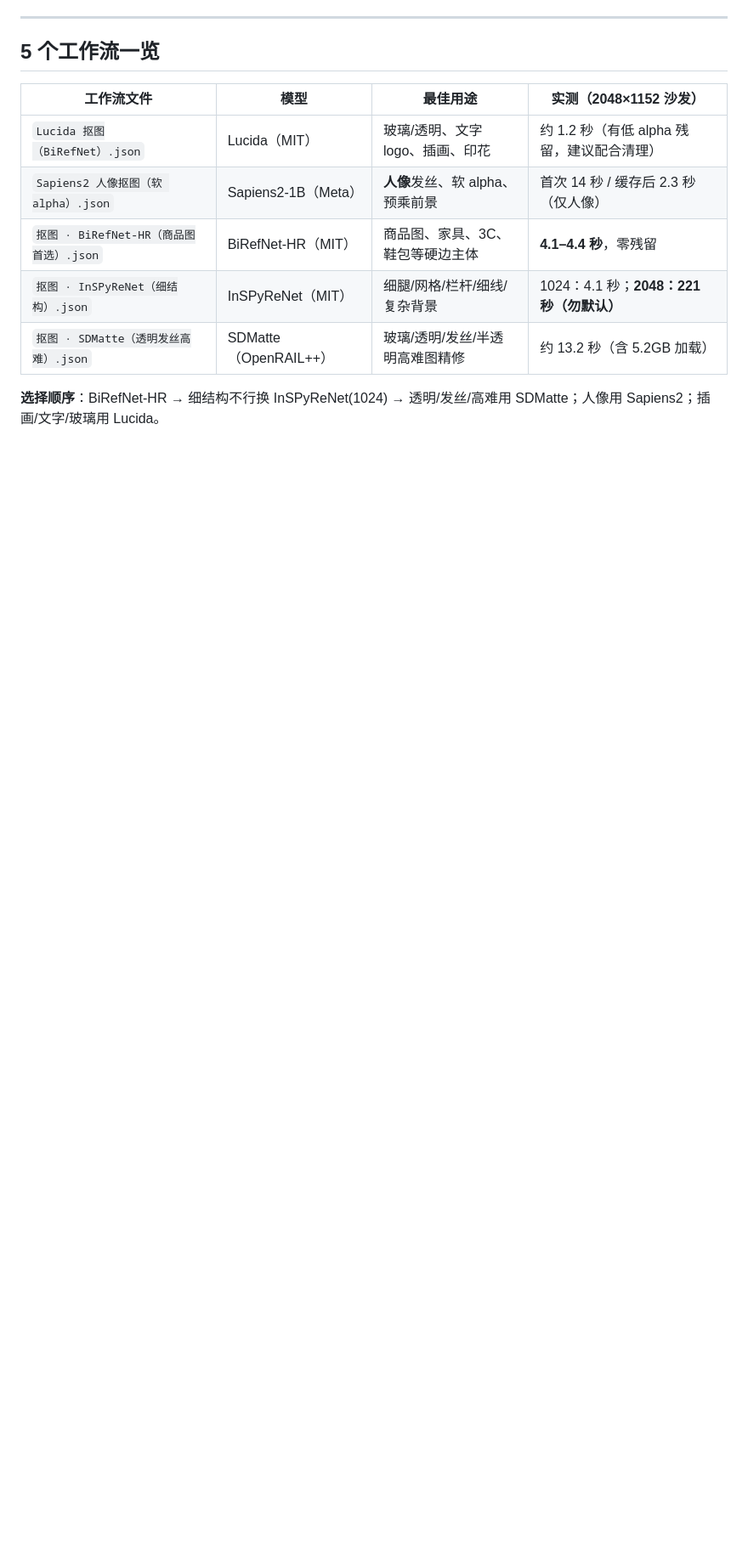
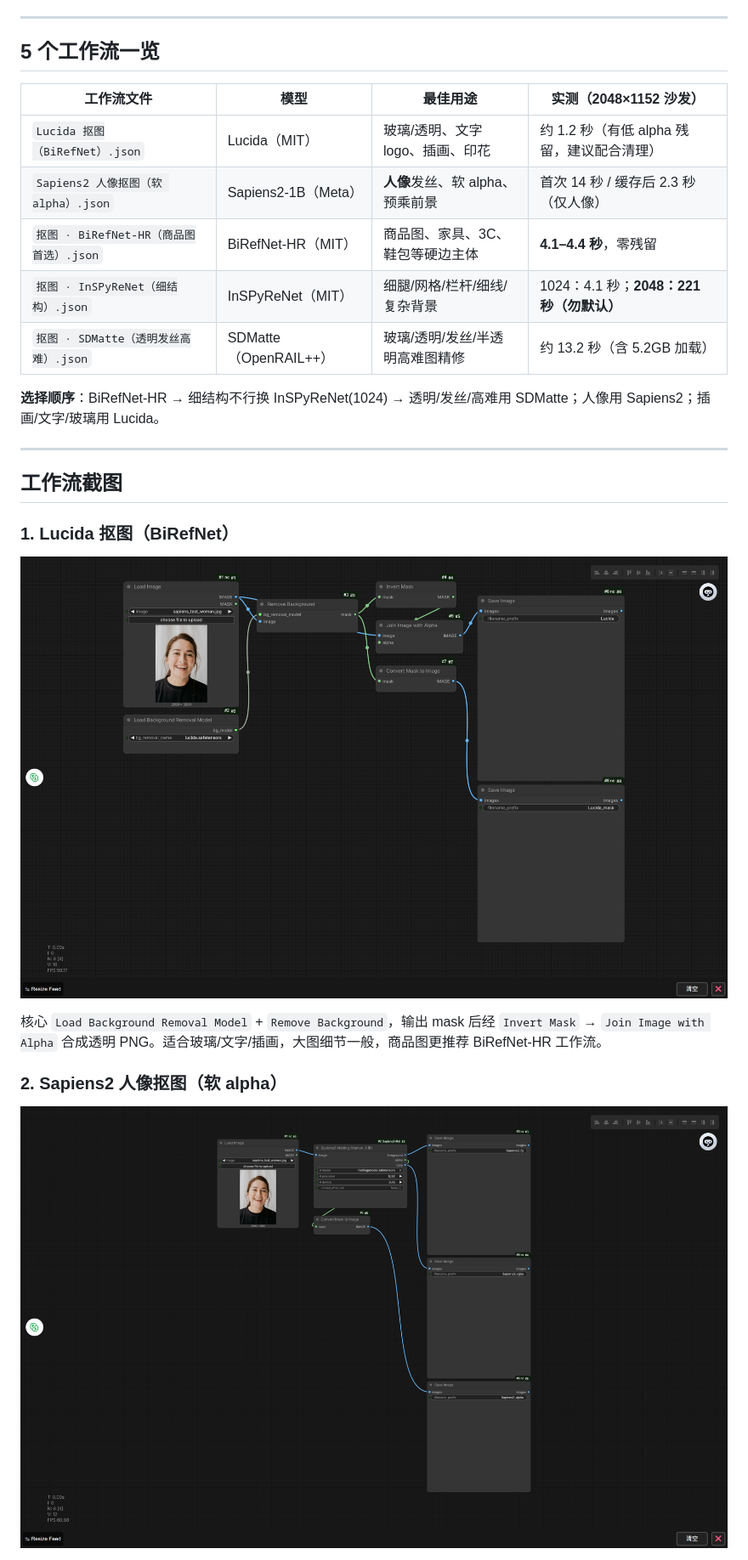
Before and after one commit to LZM2023/comfyui-matting-workflows, a Markdown page: README.md, the part around one of its changes. Shown at 85% size. GitHub-like rendering; pictures changed too: docs/images/01-lucida.png (added), docs/images/02-sapiens2.png (added); blank space fills up the shorter version.

```diff
--- a/README.md
+++ b/README.md
@@ -21,3 +21,18 @@
 | `抠图 · SDMatte（透明发丝高难）.json` | SDMatte（OpenRAIL++） | 玻璃/透明/发丝/半透明高难图精修 | 约 13.2 秒（含 5.2GB 加载） |
 
 **选择顺序**：BiRefNet-HR → 细结构不行换 InSPyReNet(1024) → 透明/发丝/高难用 SDMatte；人像用 Sapiens2；插画/文字/玻璃用 Lucida。
+
+---
+
+## 工作流截图
+
+### 1. Lucida 抠图（BiRefNet）
+
+![Lucida 抠图工作流](docs/images/01-lucida.png)
+
+核心 `Load Background Removal Model` + `Remove Background`，输出 mask 后经 `Invert Mask` → `Join Image with Alpha` 合成透明 PNG。适合玻璃/文字/插画，大图细节一般，商品图更推荐 BiRefNet-HR 工作流。
+
+### 2. Sapiens2 人像抠图（软 alpha）
+
+![Sapiens2 人像抠图工作流](docs/images/02-sapiens2.png)
+
```
Also changed, not shown: other parts of README.md (+26 -10 lines), docs/images/03-birefnet-hr.png (added), docs/images/04-inspyrenet.png (added), docs/images/05-sdmatte.png (added).
